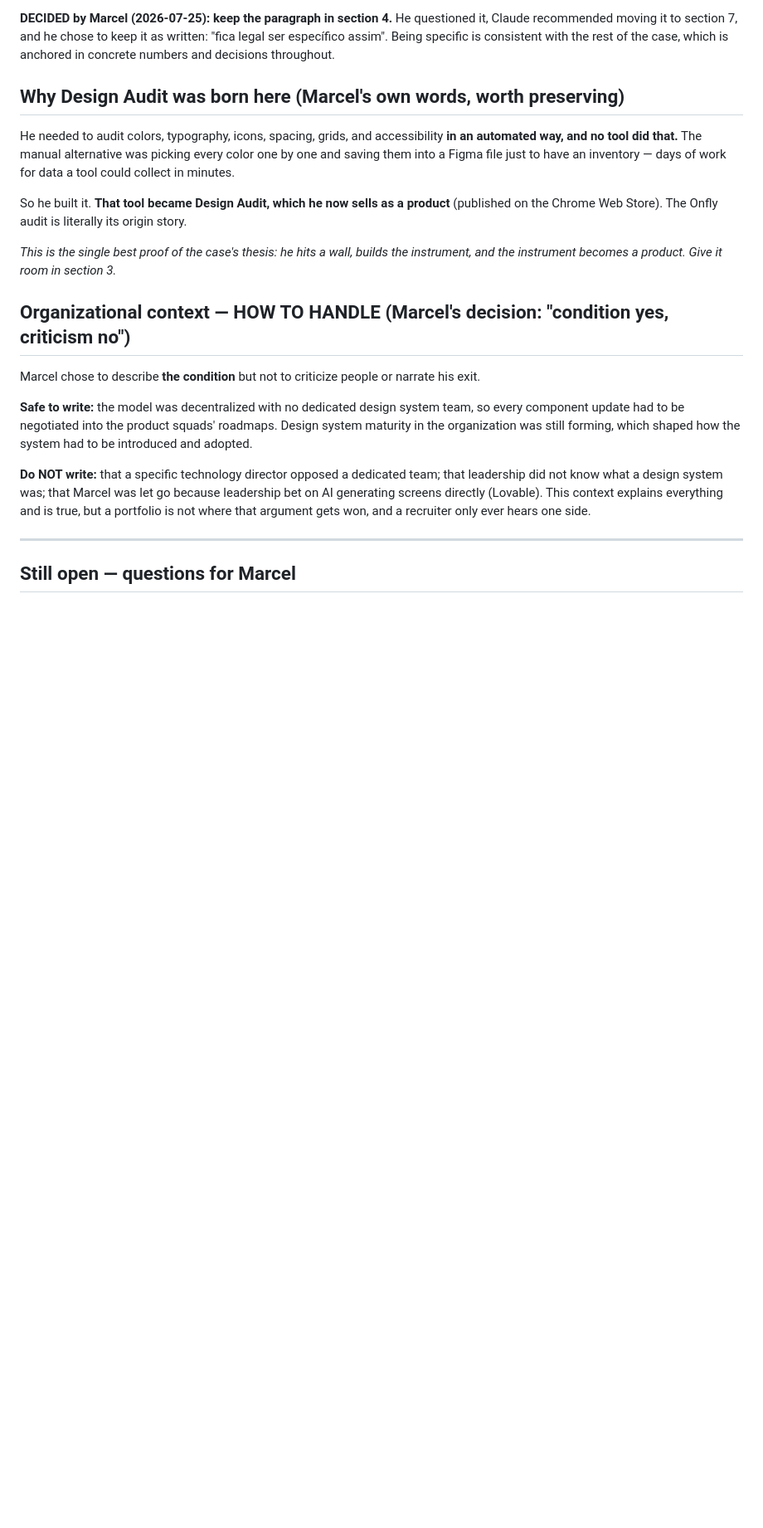
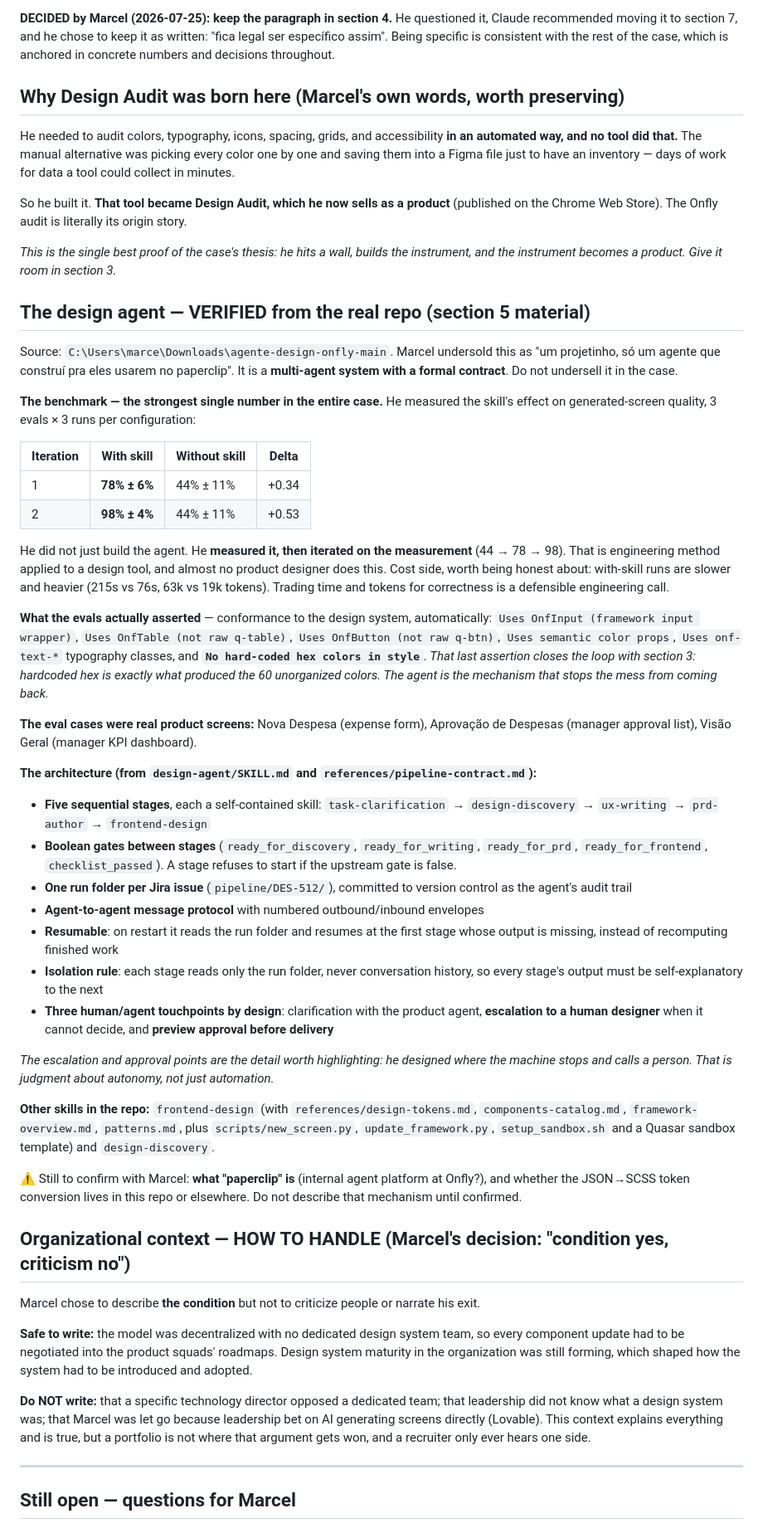
Before and after one commit to marcelcorradi/marcel-portfolio-site, a Markdown page: content-drafts/onfly-case.md, the part around the change. Shown at 83% size. GitHub-like rendering; blank space fills up the shorter version.

Commit message:
Capture the Onfly design agent architecture and benchmark
Read the agent repo directly. The headline: Marcel benchmarked the
design-system skill's effect on generated screens, 3 evals x 3 runs per
config, and iterated 44% -> 78% -> 98% pass rate.

The evals assert design-system conformance (framework components, no
hard-coded hex), which closes the loop with the audit's 60 unorganized
colors: the agent prevents the mess from returning.

Also records the five-stage gated pipeline, per-Jira run folders as
audit trail, the agent-to-agent message protocol, and the deliberate
human escalation and preview-approval touchpoints.

Co-Authored-By: Claude Opus 5 <noreply@anthropic.com>

```diff
--- a/content-drafts/onfly-case.md
+++ b/content-drafts/onfly-case.md
@@ -313,6 +313,61 @@ Chrome Web Store). The Onfly audit is literally its origin story.
 *This is the single best proof of the case's thesis: he hits a wall, builds the instrument, and the
 instrument becomes a product. Give it room in section 3.*
 
+## The design agent — VERIFIED from the real repo (section 5 material)
+
+Source: `C:\Users\marce\Downloads\agente-design-onfly-main`. Marcel undersold this as "um projetinho,
+só um agente que construí pra eles usarem no paperclip". It is a **multi-agent system with a formal
+contract**. Do not undersell it in the case.
+
+**The benchmark — the strongest single number in the entire case.**
+He measured the skill's effect on generated-screen quality, 3 evals × 3 runs per configuration:
+
+| Iteration | With skill | Without skill | Delta |
+|---|---|---|---|
+| 1 | **78% ± 6%** | 44% ± 11% | +0.34 |
+| 2 | **98% ± 4%** | 44% ± 11% | +0.53 |
+
+He did not just build the agent. He **measured it, then iterated on the measurement** (44 → 78 → 98).
+That is engineering method applied to a design tool, and almost no product designer does this.
+Cost side, worth being honest about: with-skill runs are slower and heavier (215s vs 76s, 63k vs 19k
+tokens). Trading time and tokens for correctness is a defensible engineering call.
+
+**What the evals actually asserted** — conformance to the design system, automatically:
+`Uses OnfInput (framework input wrapper)`, `Uses OnfTable (not raw q-table)`, `Uses OnfButton (not
+raw q-btn)`, `Uses semantic color props`, `Uses onf-text-*` typography classes, and
+**`No hard-coded hex colors in style`**.
+*That last assertion closes the loop with section 3: hardcoded hex is exactly what produced the 60
+unorganized colors. The agent is the mechanism that stops the mess from coming back.*
+
+**The eval cases were real product screens:** Nova Despesa (expense form), Aprovação de Despesas
+(manager approval list), Visão Geral (manager KPI dashboard).
+
+**The architecture (from `design-agent/SKILL.md` and `references/pipeline-contract.md`):**
+- **Five sequential stages**, each a self-contained skill: `task-clarification` → `design-discovery`
+  → `ux-writing` → `prd-author` → `frontend-design`
+- **Boolean gates between stages** (`ready_for_discovery`, `ready_for_writing`, `ready_for_prd`,
+  `ready_for_frontend`, `checklist_passed`). A stage refuses to start if the upstream gate is false.
+- **One run folder per Jira issue** (`pipeline/DES-512/`), committed to version control as the
+  agent's audit trail
+- **Agent-to-agent message protocol** with numbered outbound/inbound envelopes
+- **Resumable**: on restart it reads the run folder and resumes at the first stage whose output is
+  missing, instead of recomputing finished work
+- **Isolation rule**: each stage reads only the run folder, never conversation history, so every
+  stage's output must be self-explanatory to the next
+- **Three human/agent touchpoints by design**: clarification with the product agent, **escalation to
+  a human designer** when it cannot decide, and **preview approval before delivery**
+
+*The escalation and approval points are the detail worth highlighting: he designed where the machine
+stops and calls a person. That is judgment about autonomy, not just automation.*
+
+**Other skills in the repo:** `frontend-design` (with `references/design-tokens.md`,
+`components-catalog.md`, `framework-overview.md`, `patterns.md`, plus `scripts/new_screen.py`,
+`update_framework.py`, `setup_sandbox.sh` and a Quasar sandbox template) and `design-discovery`.
+
+⚠️ Still to confirm with Marcel: **what "paperclip" is** (internal agent platform at Onfly?), and
+whether the JSON→SCSS token conversion lives in this repo or elsewhere. Do not describe that
+mechanism until confirmed.
+
 ## Organizational context — HOW TO HANDLE (Marcel's decision: "condition yes, criticism no")
 
 Marcel chose to describe **the condition** but not to criticize people or narrate his exit.
```
